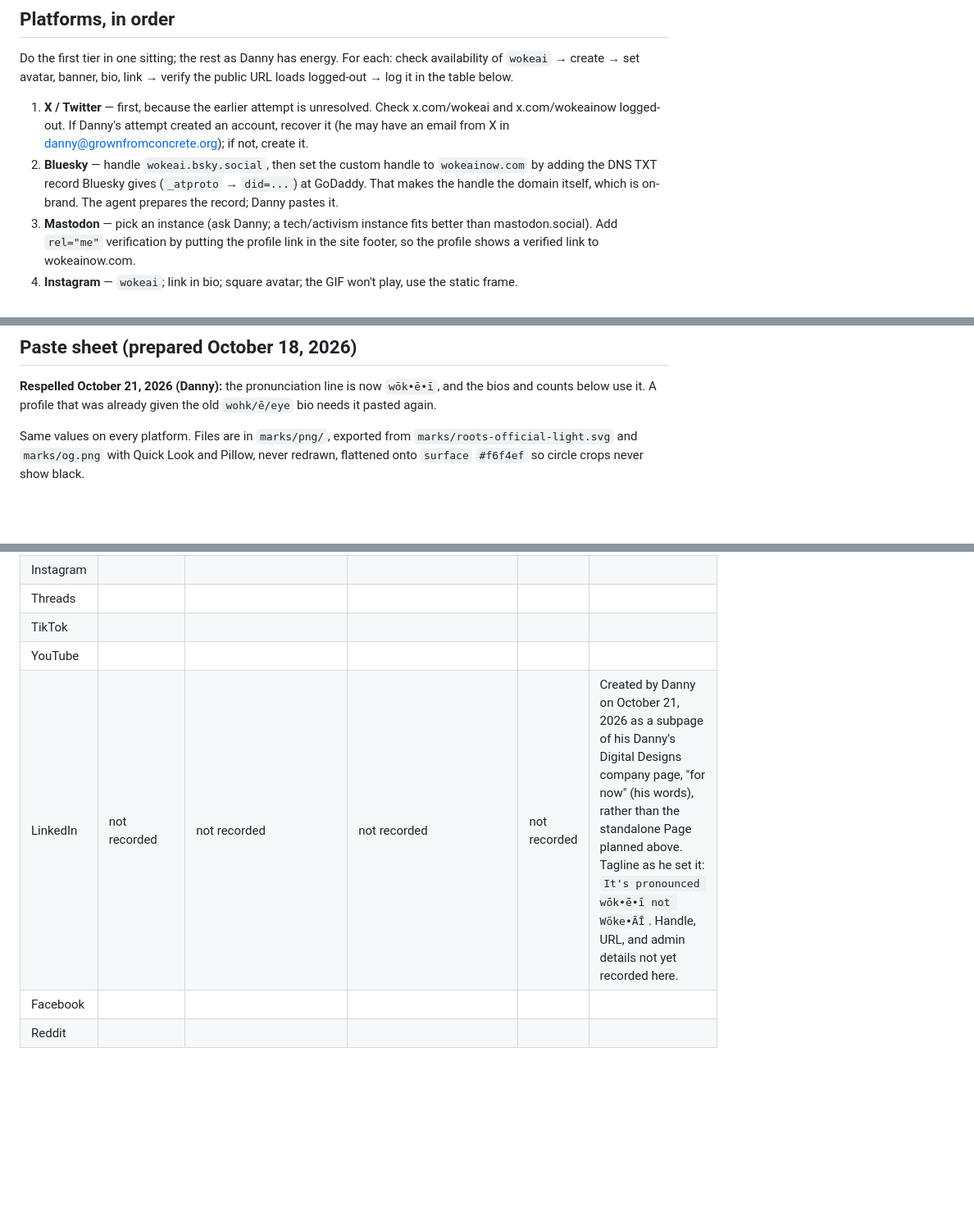
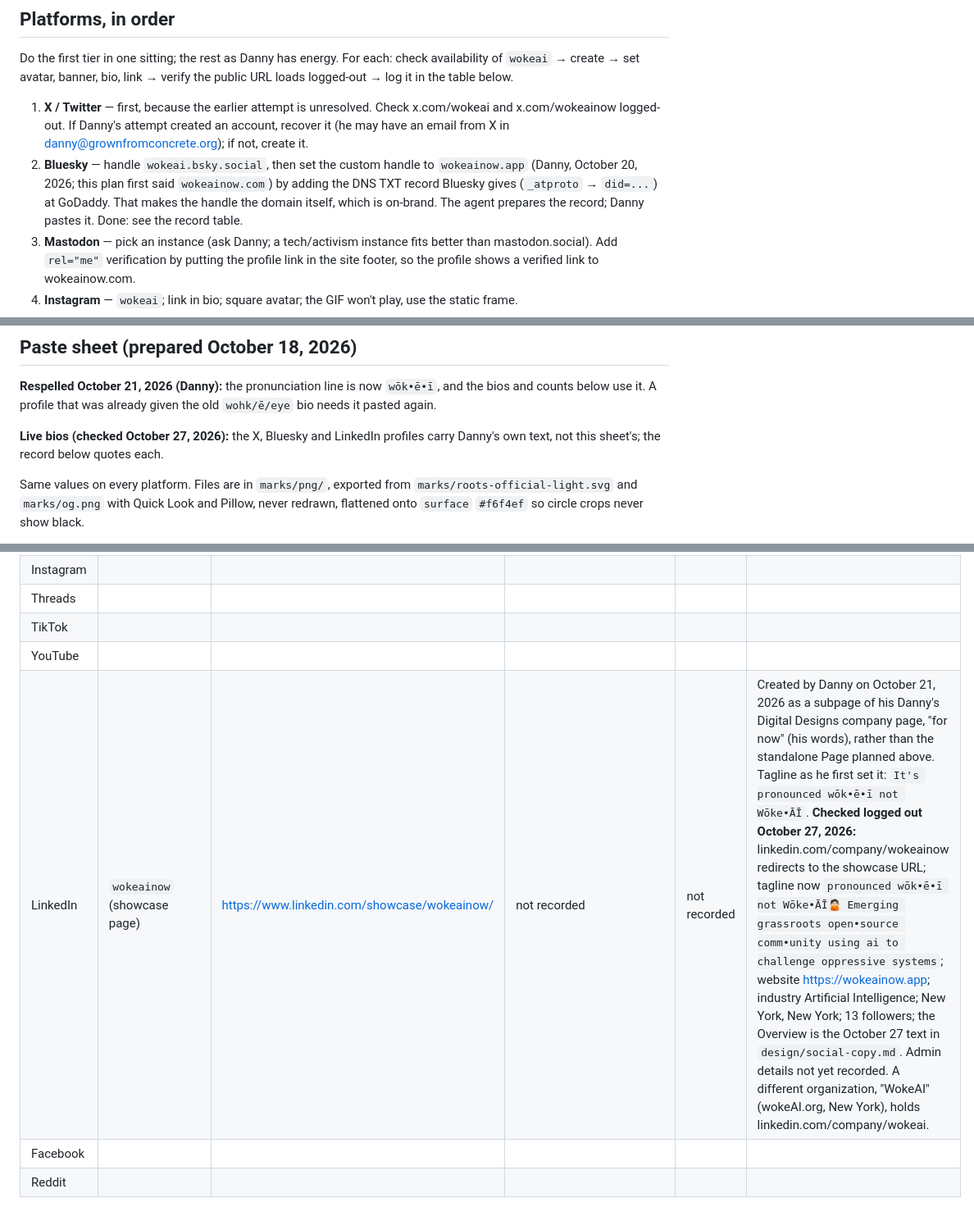
Before and after one commit to Daguilar0123/wokeai, a Markdown page: docs/plans/social-handles.md, 3 parts joined by grey strips. Shown at 82% size. Drawn GitHub-style; blank space fills up the shorter version.

```diff
--- a/docs/plans/social-handles.md
+++ b/docs/plans/social-handles.md
@@ -22,7 +22,7 @@ Written October 18, 2026. Danny tried X already and isn't sure it took. The site
 Do the first tier in one sitting; the rest as Danny has energy. For each: check availability of `wokeai` → create → set avatar, banner, bio, link → verify the public URL loads logged-out → log it in the table below.
 
 1. **X / Twitter** — first, because the earlier attempt is unresolved. Check x.com/wokeai and x.com/wokeainow logged-out. If Danny's attempt created an account, recover it (he may have an email from X in danny@grownfromconcrete.org); if not, create it.
-2. **Bluesky** — handle `wokeai.bsky.social`, then set the custom handle to `wokeainow.com` by adding the DNS TXT record Bluesky gives (`_atproto` → `did=...`) at GoDaddy. That makes the handle the domain itself, which is on-brand. The agent prepares the record; Danny pastes it.
+2. **Bluesky** — handle `wokeai.bsky.social`, then set the custom handle to `wokeainow.app` (Danny, October 20, 2026; this plan first said `wokeainow.com`) by adding the DNS TXT record Bluesky gives (`_atproto` → `did=...`) at GoDaddy. That makes the handle the domain itself, which is on-brand. The agent prepares the record; Danny pastes it. Done: see the record table.
 3. **Mastodon** — pick an instance (ask Danny; a tech/activism instance fits better than mastodon.social). Add `rel="me"` verification by putting the profile link in the site footer, so the profile shows a verified link to wokeainow.com.
 4. **Instagram** — `wokeai`; link in bio; square avatar; the GIF won't play, use the static frame.
 5. **Threads** — comes with the Instagram account; same handle.
@@ -59,6 +59,8 @@ Do the first tier in one sitting; the rest as Danny has energy. For each: check
 
 **Respelled October 21, 2026 (Danny):** the pronunciation line is now `wōk•ē•ī`, and the bios and counts below use it. A profile that was already given the old `wohk/ē/eye` bio needs it pasted again.
 
+**Live bios (checked October 27, 2026):** the X, Bluesky and LinkedIn profiles carry Danny's own text, not this sheet's; the record below quotes each.
+
 Same values on every platform. Files are in `marks/png/`, exported from `marks/roots-official-light.svg` and `marks/og.png` with Quick Look and Pillow, never redrawn, flattened onto `surface` `#f6f4ef` so circle crops never show black.
 
 - **Handle:** `wokeai` where free (Mastodon, maybe Reddit), otherwise `wokeainow` (Danny's decision, October 18, 2026)
@@ -90,7 +92,7 @@ Same values on every platform. Files are in `marks/png/`, exported from `marks/r
 | Threads | | | | | |
 | TikTok | | | | | |
 | YouTube | | | | | |
-| LinkedIn | not recorded | not recorded | not recorded | not recorded | Created by Danny on October 21, 2026 as a subpage of his Danny's Digital Designs company page, "for now" (his words), rather than the standalone Page planned above. Tagline as he set it: `It's pronounced wōk•ē•ī not Wōke•ĀĪ`. Handle, URL, and admin details not yet recorded here. |
+| LinkedIn | `wokeainow` (showcase page) | https://www.linkedin.com/showcase/wokeainow/ | not recorded | not recorded | Created by Danny on October 21, 2026 as a subpage of his Danny's Digital Designs company page, "for now" (his words), rather than the standalone Page planned above. Tagline as he first set it: `It's pronounced wōk•ē•ī not Wōke•ĀĪ`. **Checked logged out October 27, 2026:** linkedin.com/company/wokeainow redirects to the showcase URL; tagline now `pronounced wōk•ē•ī not Wōke•ĀĪ🙅🏻 Emerging grassroots open•source comm•unity using ai to challenge oppressive systems`; website https://wokeainow.app; industry Artificial Intelligence; New York, New York; 13 followers; the Overview is the October 27 text in `design/social-copy.md`. Admin details not yet recorded. A different organization, "WokeAI" (wokeAI.org, New York), holds linkedin.com/company/wokeai. |
 | Facebook | | | | | |
 | Reddit | | | | | |
 
```
Also changed, not shown: other parts of docs/plans/social-handles.md (+3 -3 lines), README.md (+3 -3 lines), design/social-copy.md (+10 -4 lines).
